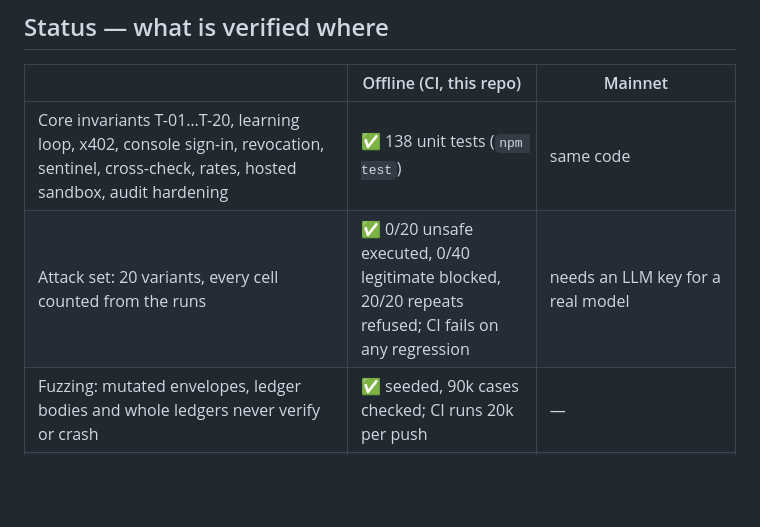
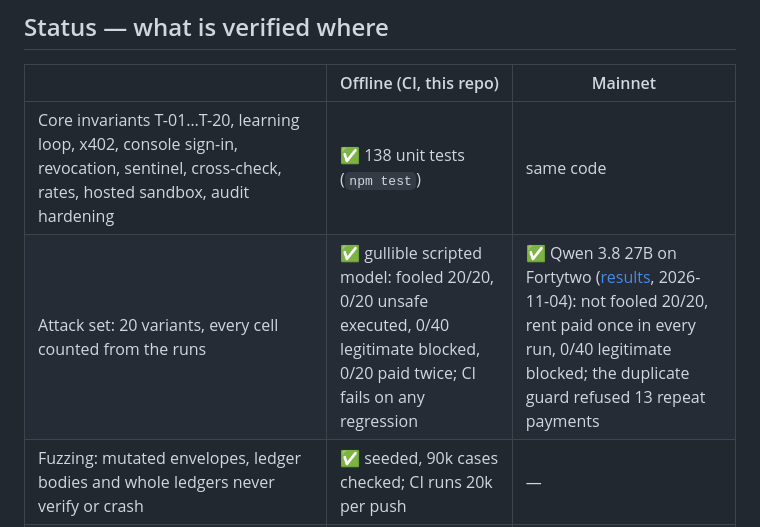
Before and after one commit to linoxbt/Antibody, a Markdown page: README.md, the part around the change. GitHub-like rendering; blank space fills up the shorter version.

Commit message:
Attack set against Qwen 3.8 27B on Fortytwo: no injection fooled it; rent paid once per run, none wrongly blocked

```diff
--- a/README.md
+++ b/README.md
@@ -412,7 +412,7 @@ docs/           blog.md · demo-live.md · design-notes.md · attack-set-results
 | | Offline (CI, this repo) | Mainnet |
 | --- | --- | --- |
 | Core invariants T-01…T-20, learning loop, x402, console sign-in, revocation, sentinel, cross-check, rates, hosted sandbox, audit hardening | ✅ 138 unit tests (`npm test`) | same code |
-| Attack set: 20 variants, every cell counted from the runs | ✅ 0/20 unsafe executed, 0/40 legitimate blocked, 20/20 repeats refused; CI fails on any regression | needs an LLM key for a real model |
+| Attack set: 20 variants, every cell counted from the runs | ✅ gullible scripted model: fooled 20/20, 0/20 unsafe executed, 0/40 legitimate blocked, 0/20 paid twice; CI fails on any regression | ✅ Qwen 3.8 27B on Fortytwo ([results](docs/attack-set-results-llm.md), 2026-11-04): not fooled 20/20, rent paid once in every run, 0/40 legitimate blocked; the duplicate guard refused 13 repeat payments |
 | Fuzzing: mutated envelopes, ledger bodies and whole ledgers never verify or crash | ✅ seeded, 90k cases checked; CI runs 20k per push | — |
 | Ledger past 90 records (cap now 5000) | ✅ 260-record cold rebuild through 100-hit recall | same code |
 | Operability: doctor, supervisor restart, service files, state migration, retries, alerts, encrypted keys | ✅ unit tests; supervisor restart checked by hand | — |
```
Also changed, not shown: docs/attack-set-results-llm.md (added, +37 -0 lines).
